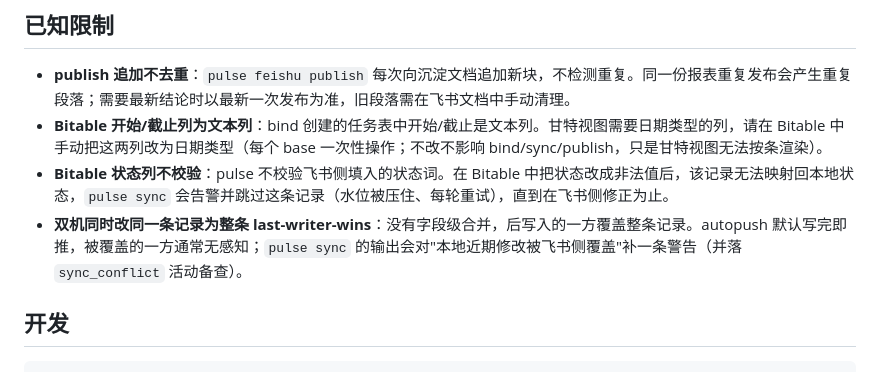
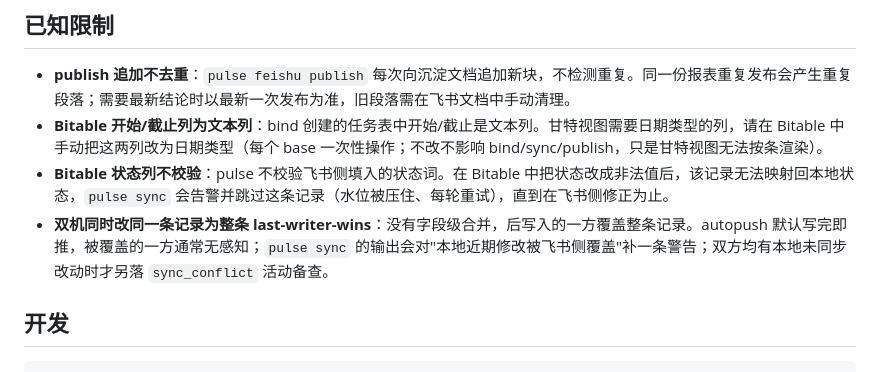
Before and after one commit to yi-nology/pulse, a Markdown page: README.md, the part around the change. Rendered like a GitHub page.

Commit message:
docs: precise sync_conflict wording in known limits

```diff
--- a/README.md
+++ b/README.md
@@ -179,7 +179,7 @@ pulse report weekly --project demo                    # 周报 Markdown
 - **publish 追加不去重**：`pulse feishu publish` 每次向沉淀文档追加新块，不检测重复。同一份报表重复发布会产生重复段落；需要最新结论时以最新一次发布为准，旧段落需在飞书文档中手动清理。
 - **Bitable 开始/截止列为文本列**：bind 创建的任务表中开始/截止是文本列。甘特视图需要日期类型的列，请在 Bitable 中手动把这两列改为日期类型（每个 base 一次性操作；不改不影响 bind/sync/publish，只是甘特视图无法按条渲染）。
 - **Bitable 状态列不校验**：pulse 不校验飞书侧填入的状态词。在 Bitable 中把状态改成非法值后，该记录无法映射回本地状态，`pulse sync` 会告警并跳过这条记录（水位被压住、每轮重试），直到在飞书侧修正为止。
-- **双机同时改同一条记录为整条 last-writer-wins**：没有字段级合并，后写入的一方覆盖整条记录。autopush 默认写完即推，被覆盖的一方通常无感知；`pulse sync` 的输出会对"本地近期修改被飞书侧覆盖"补一条警告（并落 `sync_conflict` 活动备查）。
+- **双机同时改同一条记录为整条 last-writer-wins**：没有字段级合并，后写入的一方覆盖整条记录。autopush 默认写完即推，被覆盖的一方通常无感知；`pulse sync` 的输出会对"本地近期修改被飞书侧覆盖"补一条警告；双方均有本地未同步改动时才另落 `sync_conflict` 活动备查。
 
 ## 开发
 
```
